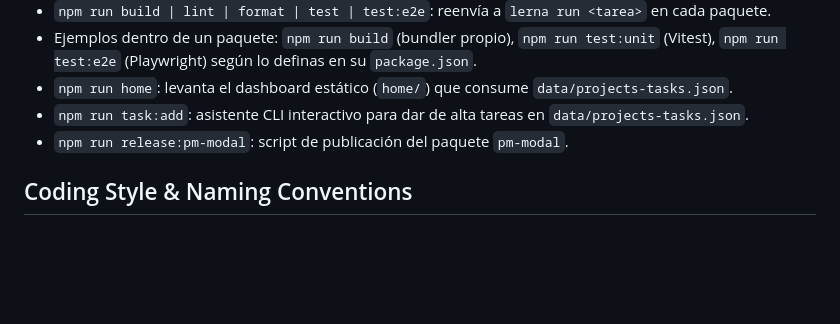
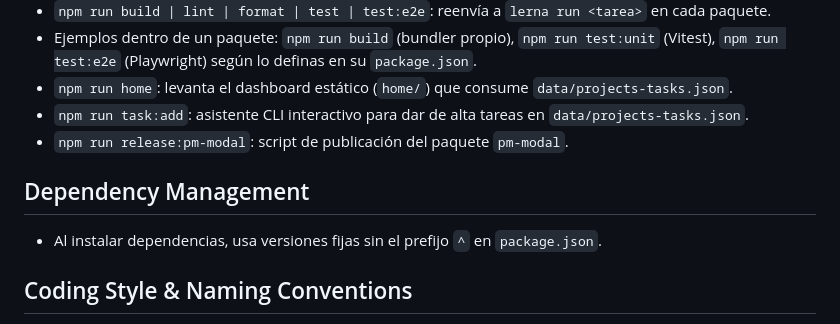
Before and after one commit to ralph1985/project-manager, a Markdown page: AGENTS.md, the part around the change. Rendered like a GitHub page; blank space fills up the shorter version.

Commit message:
docs: add dependency management section to clarify versioning practices

```diff
--- a/AGENTS.md
+++ b/AGENTS.md
@@ -17,6 +17,10 @@
 - `npm run home`: levanta el dashboard estático (`home/`) que consume `data/projects-tasks.json`.
 - `npm run task:add`: asistente CLI interactivo para dar de alta tareas en `data/projects-tasks.json`.
 - `npm run release:pm-modal`: script de publicación del paquete `pm-modal`.
+
+## Dependency Management
+
+- Al instalar dependencias, usa versiones fijas sin el prefijo `^` en `package.json`.
 
 ## Coding Style & Naming Conventions
 
```
